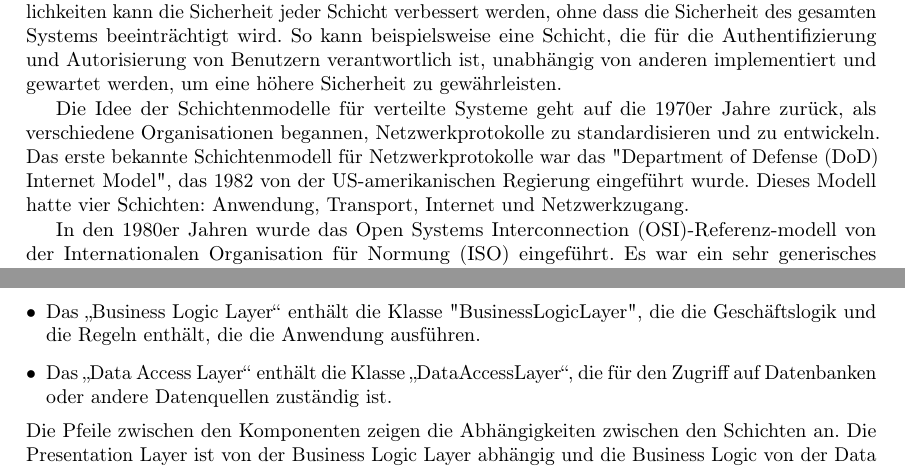
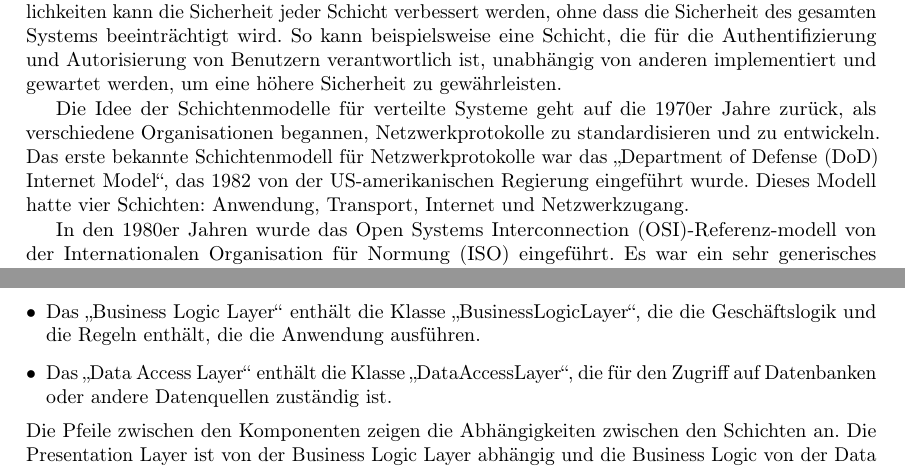
Before and after one commit to scimbe/vs_script, a LaTeX document (vs-script-first-v01.tex, which reads kapitel-02/chapter-02.tex): two parts of pages 53 and 55 of 276, joined at a grey line, cut so that both start at the same text. Compiled offline with pdfLaTeX; a LaTeX package or settings file that is missing is left out.

Commit message:
Update chapter-02.tex

```diff
--- a/kapitel-02/chapter-02.tex
+++ b/kapitel-02/chapter-02.tex
@@ -467,7 +467,7 @@ Durch die Verwendung von Schichtenmodellen wird auch die Interoperabilität zwis
 
 Ein weiterer Vorteil bei der Verwendung der Architektur besteht darin, dass sie die Wiederverwendbarkeit von Komponenten und Diensten erleichtert. Da jede Schicht bestimmte Funktionen und Dienste bereitstellt, können sie in verschiedenen Systemen und Anwendungen wiederverwendet werden, ohne dass eine Neuentwicklung erforderlich ist. Schichten können auch dazu beitragen, die Sicherheit von Anwendungen zu verbessern. Durch die Trennung von Funktionen und Verantwortlichkeiten kann die Sicherheit jeder Schicht verbessert werden, ohne dass die Sicherheit des gesamten Systems beeinträchtigt wird. So kann beispielsweise eine Schicht, die für die Authentifizierung und Autorisierung von Benutzern verantwortlich ist, unabhängig von anderen implementiert und gewartet werden, um eine höhere Sicherheit zu gewährleisten.
 
-Die Idee der Schichtenmodelle für verteilte Systeme geht auf die 1970er Jahre zurück, als verschiedene Organisationen begannen, Netzwerkprotokolle zu standardisieren und zu entwickeln. Das erste bekannte Schichtenmodell für Netzwerkprotokolle war das "Department of Defense (DoD) Internet Model", das 1982 von der US-amerikanischen Regierung eingeführt wurde. Dieses Modell hatte vier Schichten: Anwendung, Transport, Internet und Netzwerkzugang.
+Die Idee der Schichtenmodelle für verteilte Systeme geht auf die 1970er Jahre zurück, als verschiedene Organisationen begannen, Netzwerkprotokolle zu standardisieren und zu entwickeln. Das erste bekannte Schichtenmodell für Netzwerkprotokolle war das \enquote{Department of Defense (DoD) Internet Model}, das 1982 von der US-amerikanischen Regierung eingeführt wurde. Dieses Modell hatte vier Schichten: Anwendung, Transport, Internet und Netzwerkzugang.
 
 In den 1980er Jahren wurde das Open Systems Interconnection (OSI)-Referenz-modell von der Internationalen Organisation für Normung (ISO) eingeführt. Es war ein sehr generisches Schichtenmodell für Netzwerkprotokolle und hatte sieben Schichten: Anwendung, Darstellung, Sitzung, Transport, Netzwerk, Data Link und Physikalisch. Das OSI-Modell hatte den Vorteil, dass es herstellerunabhängig war und Interoperabilität zwischen verschiedenen Netzwerkprotokollen als definiertes Ziel umsetzte.
 
@@ -491,7 +491,7 @@ In der Graphik \ref{fig:simple-layer} sind drei Layer beschrieben, die jeweils e
 \begin{itemize}
 \item Das \enquote{Presentation Layer} enthält die Klasse \enquote{PresentationLayer}, die für die Benutzeroberfläche und die Interaktion mit dem Benutzer zuständig ist.
 
-\item Das \enquote{Business Logic Layer} enthält die Klasse "BusinessLogicLayer", die die Geschäftslogik und die Regeln enthält, die die Anwendung ausführen.
+\item Das \enquote{Business Logic Layer} enthält die Klasse \enquote{BusinessLogicLayer}, die die Geschäftslogik und die Regeln enthält, die die Anwendung ausführen.
 
 \item Das \enquote{Data Access Layer} enthält die Klasse \enquote{DataAccessLayer}, die für den Zugriff auf Datenbanken oder andere Datenquellen zuständig ist.
 \end{itemize}
```
